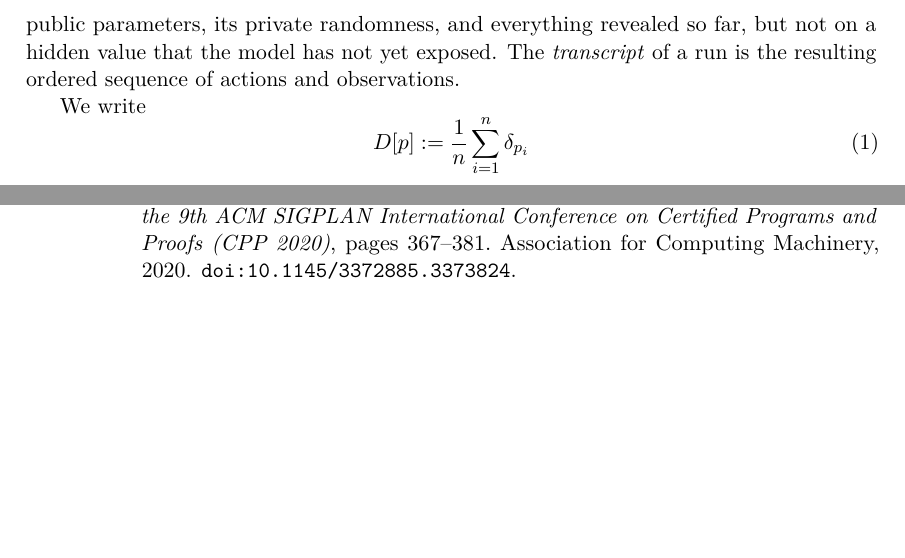
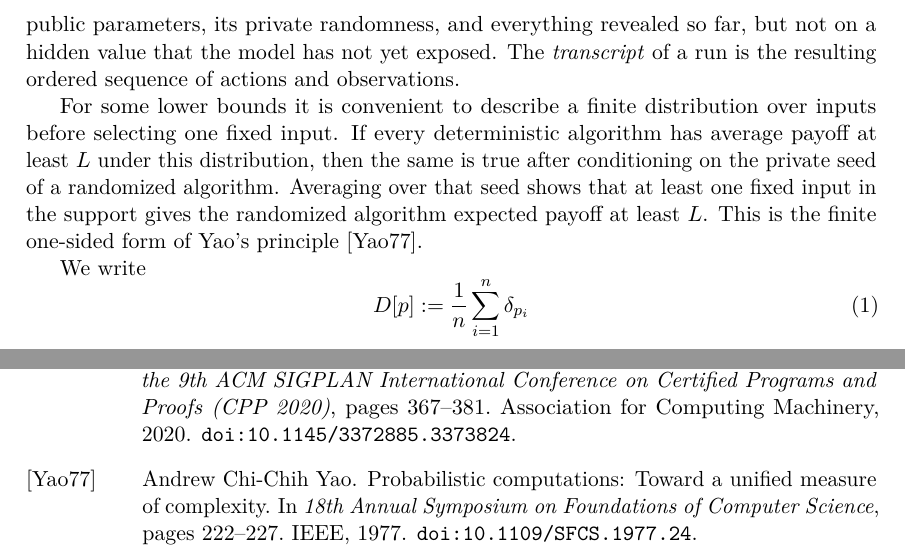
Before and after one commit to vaclavrozhon/obligatory-testing, a LaTeX paper (Exact-Deterministic-Ratios-Uniform-Testing-arXiv-source/paper.tex, which reads Exact-Deterministic-Ratios-Uniform-Testing-arXiv-source/models_and_preliminaries.tex): two parts of pages 14 and 106 of 106, joined at a grey line, cut so that both start at the same text, the shorter picture padded with empty space. Compiled offline with pdfLaTeX.

Commit message:
Explain finite Yao selection informally

```diff
--- a/Exact-Deterministic-Ratios-Uniform-Testing-arXiv-source/models_and_preliminaries.tex
+++ b/Exact-Deterministic-Ratios-Uniform-Testing-arXiv-source/models_and_preliminaries.tex
@@ -97,6 +97,14 @@ public parameters, its private randomness, and everything revealed so far,
 but not on a hidden value that the model has not yet exposed.
 The \emph{transcript} of a run is the resulting ordered sequence of actions
 and observations.
+
+For some lower bounds it is convenient to describe a finite distribution
+over inputs before selecting one fixed input.  If every deterministic
+algorithm has average payoff at least $L$ under this distribution, then the
+same is true after conditioning on the private seed of a randomized
+algorithm.  Averaging over that seed shows that at least one fixed input in
+the support gives the randomized algorithm expected payoff at least $L$.
+This is the finite one-sided form of Yao's principle~\cite{Yao1977}.
 
 We write
 \begin{equation}
```
Also changed, not shown: Exact-Deterministic-Ratios-Uniform-Testing-arXiv-source/paper.pdf.
